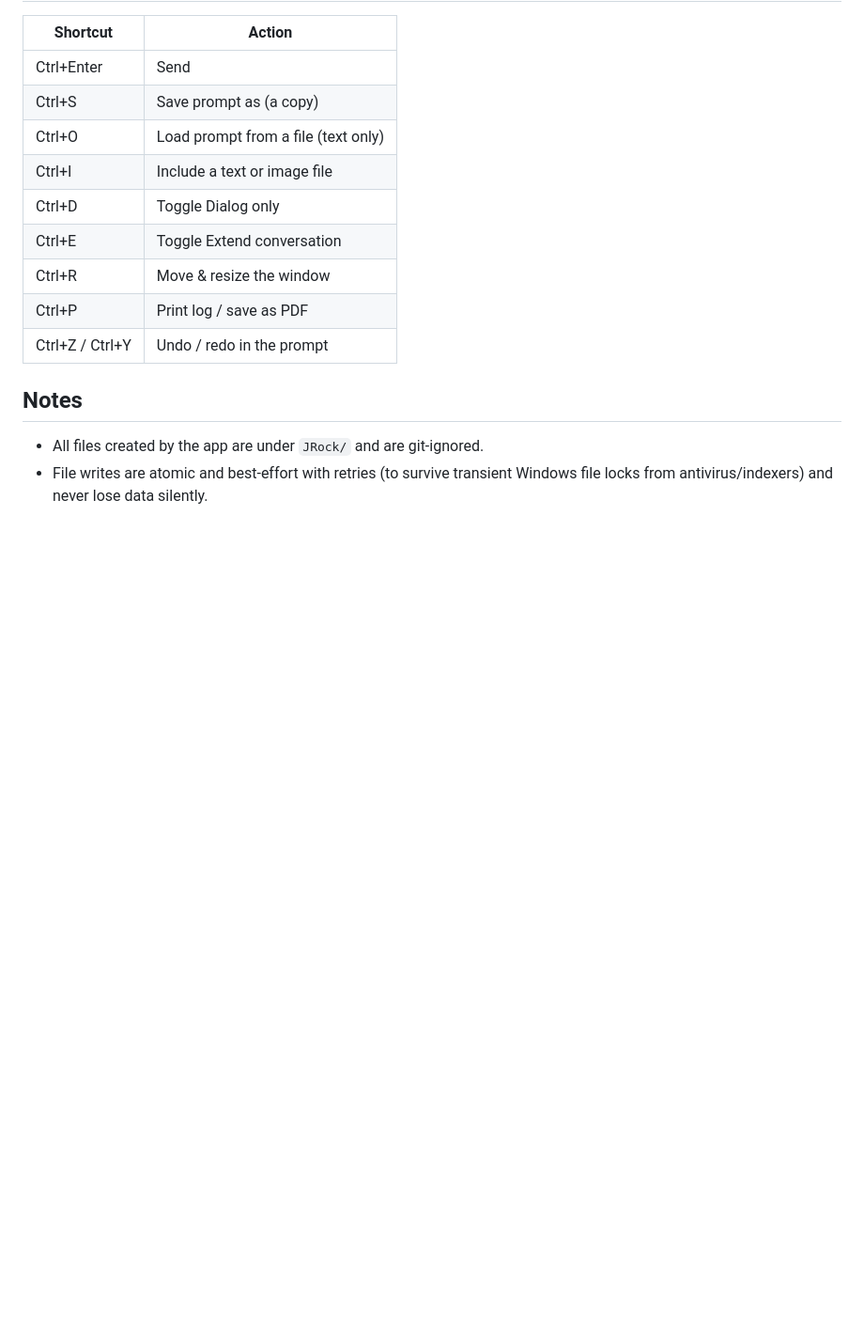
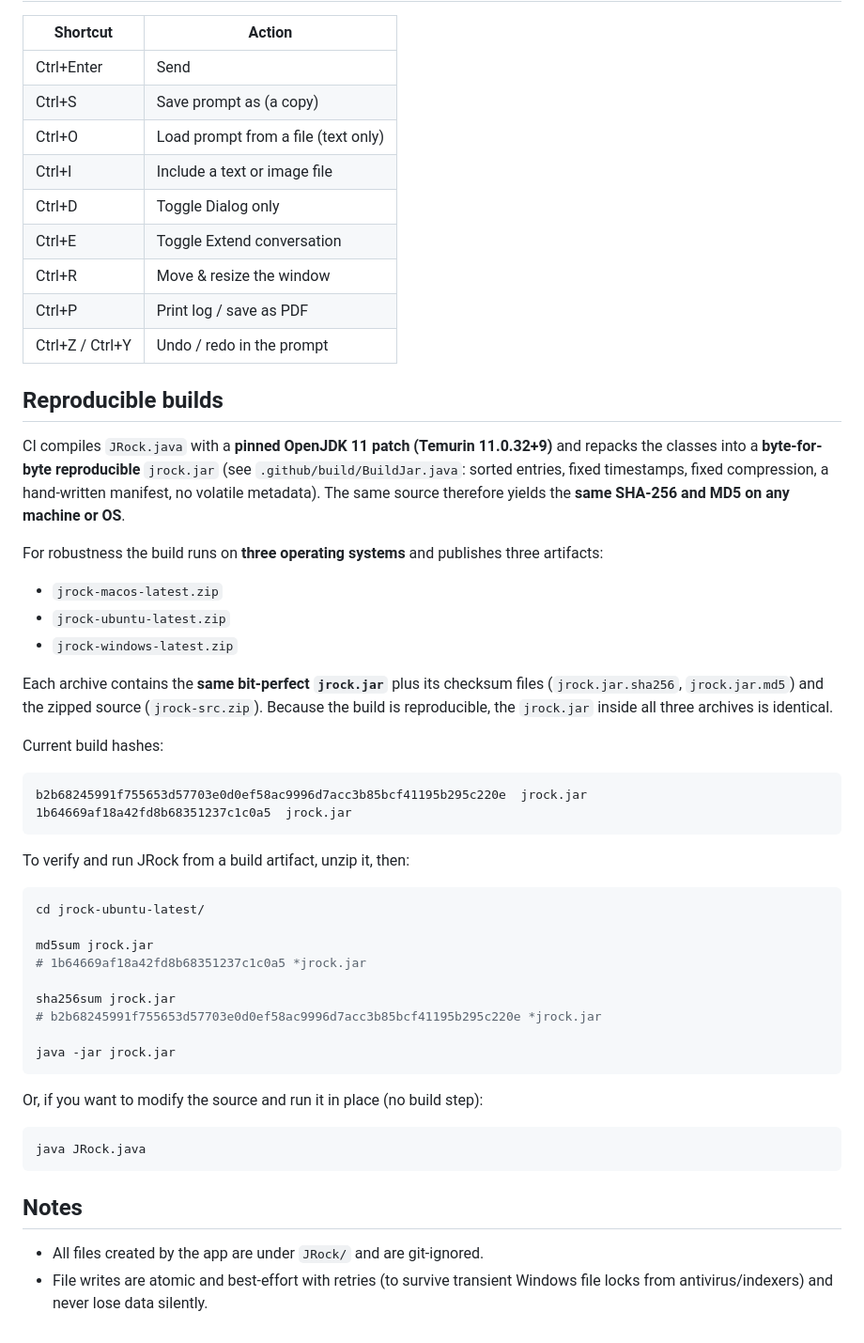
Before and after one commit to ivan-khvostishkov/jrock, a Markdown page: README.md, the part around the change. Shown at 94% size. GitHub-like rendering; blank space fills up the shorter version.

Commit message:
Reproducible builds

````diff
--- a/README.md
+++ b/README.md
@@ -185,6 +185,50 @@ to save the transcript to a PDF, or print to a physical printer.
 | Ctrl+P | Print log / save as PDF |
 | Ctrl+Z / Ctrl+Y | Undo / redo in the prompt |
 
+## Reproducible builds
+
+CI compiles `JRock.java` with a **pinned OpenJDK 11 patch (Temurin 11.0.32+9)** and repacks
+the classes into a **byte-for-byte reproducible** `jrock.jar` (see `.github/build/BuildJar.java`:
+sorted entries, fixed timestamps, fixed compression, a hand-written manifest, no volatile
+metadata). The same source therefore yields the **same SHA-256 and MD5 on any machine or OS**.
+
+For robustness the build runs on **three operating systems** and publishes three artifacts:
+
+- `jrock-macos-latest.zip`
+- `jrock-ubuntu-latest.zip`
+- `jrock-windows-latest.zip`
+
+Each archive contains the **same bit-perfect `jrock.jar`** plus its checksum files
+(`jrock.jar.sha256`, `jrock.jar.md5`) and the zipped source (`jrock-src.zip`). Because the
+build is reproducible, the `jrock.jar` inside all three archives is identical.
+
+Current build hashes:
+
+```
+b2b68245991f755653d57703e0d0ef58ac9996d7acc3b85bcf41195b295c220e  jrock.jar
+1b64669af18a42fd8b68351237c1c0a5  jrock.jar
+```
+
+To verify and run JRock from a build artifact, unzip it, then:
+
+```sh
+cd jrock-ubuntu-latest/
+
+md5sum jrock.jar
+# 1b64669af18a42fd8b68351237c1c0a5 *jrock.jar
+
+sha256sum jrock.jar
+# b2b68245991f755653d57703e0d0ef58ac9996d7acc3b85bcf41195b295c220e *jrock.jar
+
+java -jar jrock.jar
+```
+
+Or, if you want to modify the source and run it in place (no build step):
+
+```sh
+java JRock.java
+```
+
 ## Notes
 
 - All files created by the app are under `JRock/` and are git-ignored.
````
